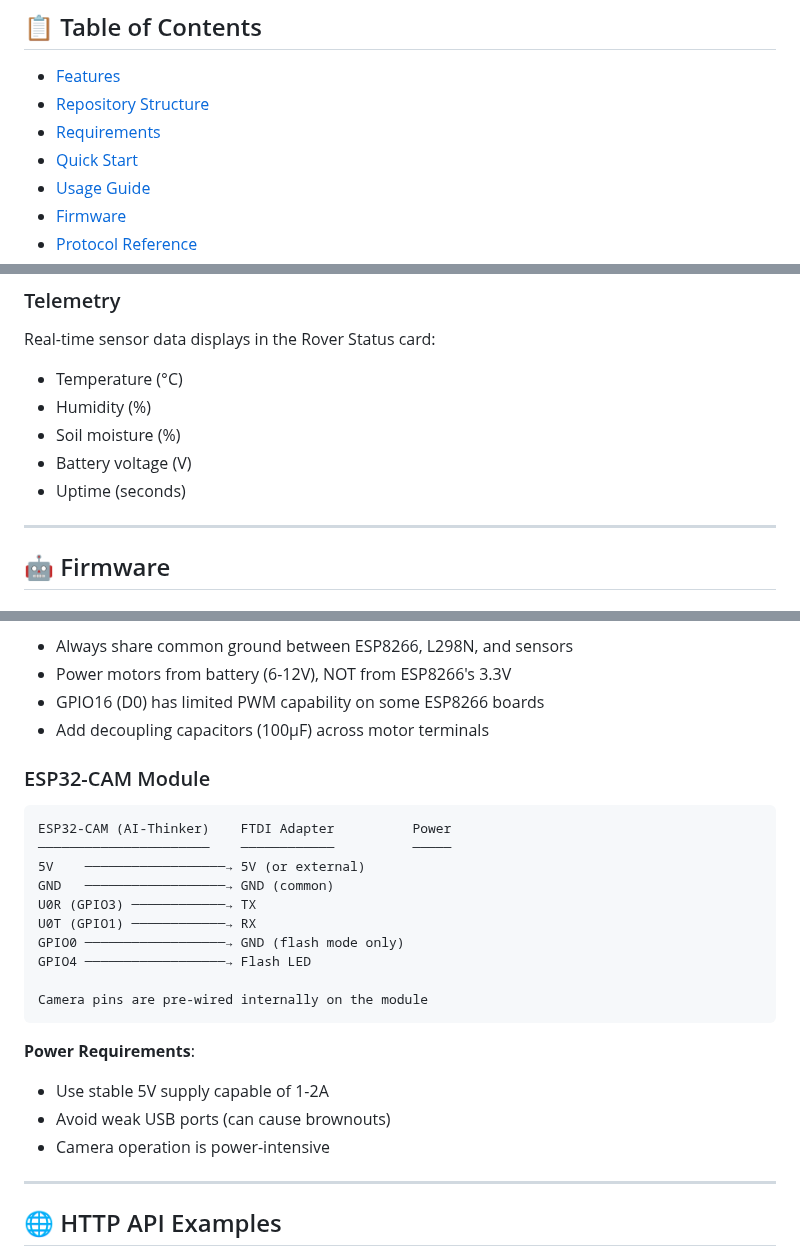
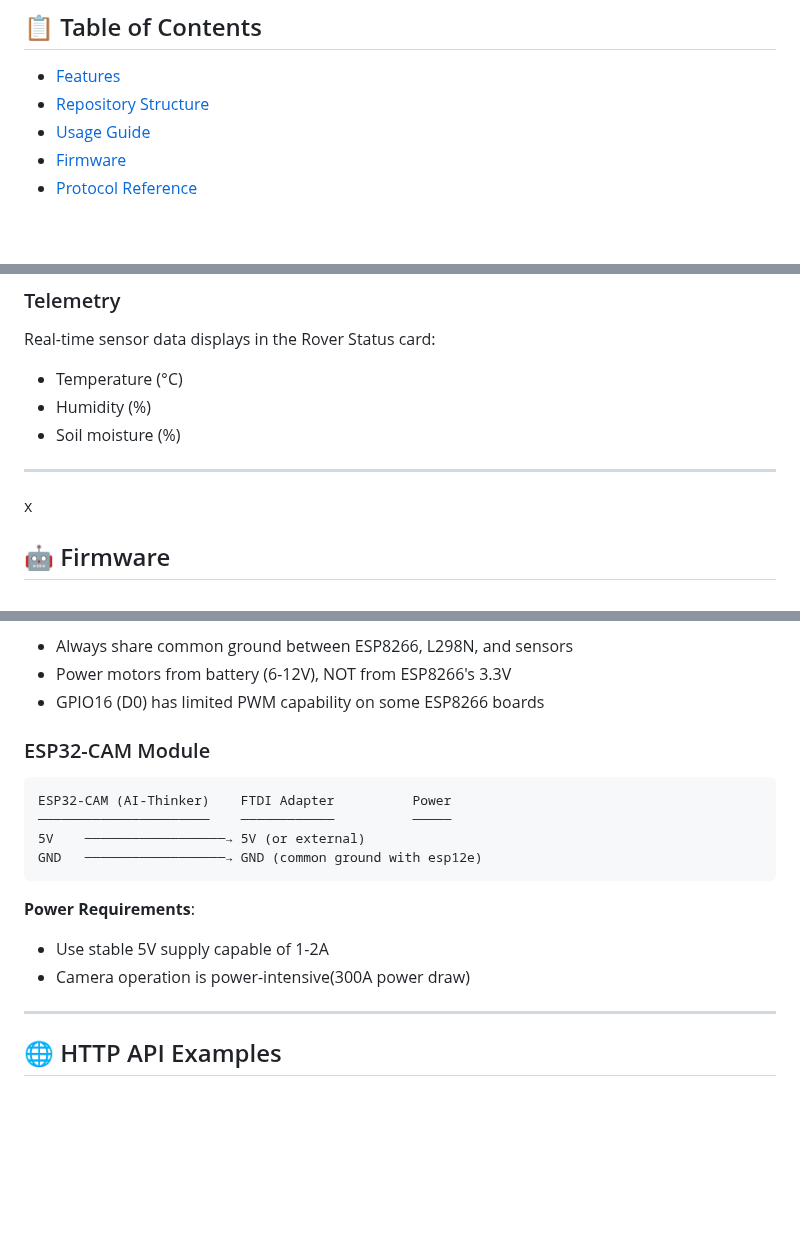
Before and after one commit to Brave-Programmmer/NexSoil, a Markdown page: README.md, 3 parts joined by grey strips. Drawn GitHub-style; blank space fills up the shorter version.

````diff
--- a/README.md
+++ b/README.md
@@ -13,8 +13,6 @@ Supports Bluetooth Classic (SPP) and Wi-Fi AP control with live telemetry, live
 
 - [Features](#-features)
 - [Repository Structure](#-repository-structure)
-- [Requirements](#-requirements)
-- [Quick Start](#-quick-start)
 - [Usage Guide](#-usage-guide)
 - [Firmware](#-firmware)
 - [Protocol Reference](#-protocol-reference)
@@ -167,11 +167,9 @@ Real-time sensor data displays in the Rover Status card:
 - Temperature (°C)
 - Humidity (%)
 - Soil moisture (%)
-- Battery voltage (V)
-- Uptime (seconds)
 
 ---
-
+x
 ## 🤖 Firmware
 
 ### ESP8266 (ESP-12) — WiFi AP Mode
@@ -346,28 +310,19 @@ Common GND  ────────────→ All GND pins connected
 - Always share common ground between ESP8266, L298N, and sensors
 - Power motors from battery (6-12V), NOT from ESP8266's 3.3V
 - GPIO16 (D0) has limited PWM capability on some ESP8266 boards
-- Add decoupling capacitors (100µF) across motor terminals
-
 ### ESP32-CAM Module
 
 ```
 ESP32-CAM (AI-Thinker)    FTDI Adapter          Power
 ──────────────────────    ────────────          ─────
 5V    ──────────────────→ 5V (or external)
-GND   ──────────────────→ GND (common)
-U0R (GPIO3) ────────────→ TX
-U0T (GPIO1) ────────────→ RX
-GPIO0 ──────────────────→ GND (flash mode only)
-GPIO4 ──────────────────→ Flash LED
-
-Camera pins are pre-wired internally on the module
+GND   ──────────────────→ GND (common ground with esp12e)
 ```
 
 **Power Requirements**:
 
 - Use stable 5V supply capable of 1-2A
-- Avoid weak USB ports (can cause brownouts)
-- Camera operation is power-intensive
+- Camera operation is power-intensive(300A power draw)
 
 ---
 
````
Also changed, not shown: other parts of README.md (+3 -63 lines).
